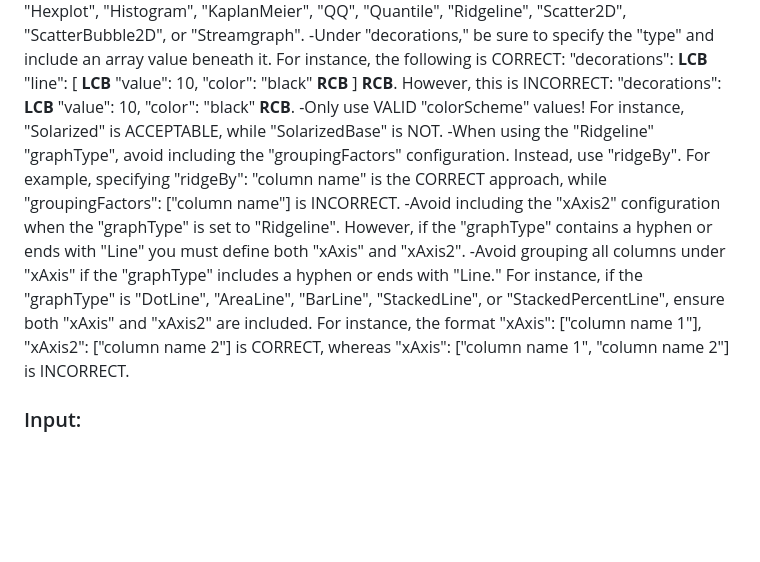
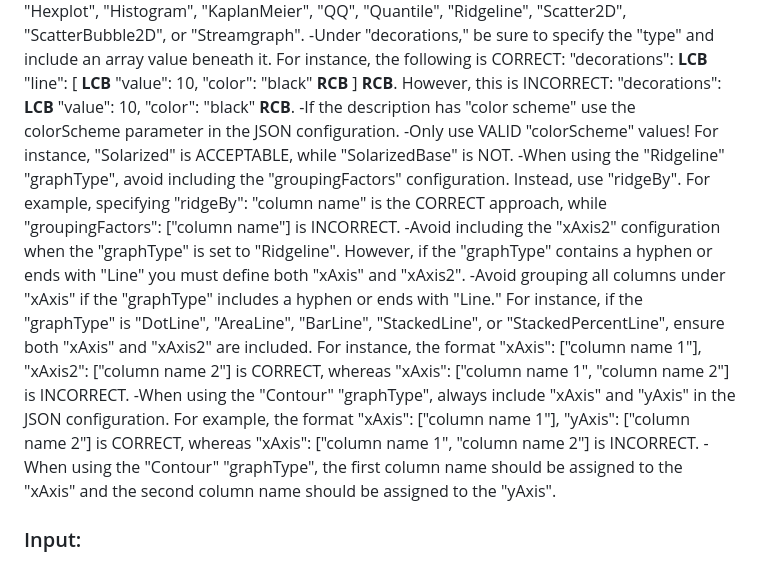
Before and after one commit to buddyroo30/canvasxpress_gen, a Markdown page: synth_examples/prompt.md, the part around the change. Drawn GitHub-style; blank space fills up the shorter version.

Commit message:
Some additional instructions Isaac gave me to add

```diff
--- a/synth_examples/prompt.md
+++ b/synth_examples/prompt.md
@@ -32,10 +32,13 @@ To help you in this task you are provided detailed information about the valid f
 -When "decorations" are specified in the JSON configuration and the "graphType" is one of the following: "Area", "AreaLine", "Bar", "BarLine", "Boxplot", "DotLine", "Dotplot", "Heatmap", "Line", "Lollipop", "Pareto", "Stacked", "StackedLine", "StackedPercent", "StackedPercentLine", "Violin", or "Waterfall" the "y" parameter should never be included. Instead, always include the "value" parameter.
 -Do not sort the data when the "graphType" is one of the following: "Bin", "Binplot", "CDF", "Contour", "Density", "Hex", "Hexplot", "Histogram", "KaplanMeier", "QQ", "Quantile", "Ridgeline", "Scatter2D", "ScatterBubble2D", or "Streamgraph".
 -Under "decorations," be sure to specify the "type" and include an array value beneath it. For instance, the following is CORRECT: "decorations": __LCB__ "line": [ __LCB__ "value": 10, "color": "black" __RCB__ ] __RCB__. However, this is INCORRECT: "decorations": __LCB__ "value": 10, "color": "black" __RCB__.
+-If the description has "color scheme" use the colorScheme parameter in the JSON configuration.
 -Only use VALID "colorScheme" values! For instance, "Solarized" is ACCEPTABLE, while "SolarizedBase" is NOT.
 -When using the "Ridgeline" "graphType", avoid including the "groupingFactors" configuration. Instead, use "ridgeBy". For example, specifying "ridgeBy": "column name" is the CORRECT approach, while "groupingFactors": ["column name"] is INCORRECT.
 -Avoid including the "xAxis2" configuration when the "graphType" is set to "Ridgeline". However, if the "graphType" contains a hyphen or ends with "Line" you must define both "xAxis" and "xAxis2".
 -Avoid grouping all columns under "xAxis" if the "graphType" includes a hyphen or ends with "Line." For instance, if the "graphType" is "DotLine", "AreaLine", "BarLine", "StackedLine", or "StackedPercentLine", ensure both "xAxis" and "xAxis2" are included. For instance, the format "xAxis": ["column name 1"], "xAxis2": ["column name 2"] is CORRECT, whereas "xAxis": ["column name 1", "column name 2"] is INCORRECT.
+-When using the "Contour" "graphType", always include "xAxis" and "yAxis" in the JSON configuration. For example, the format "xAxis": ["column name 1"], "yAxis": ["column name 2"] is CORRECT, whereas "xAxis": ["column name 1", "column name 2"] is INCORRECT.
+-When using the "Contour" "graphType", the first column name should be assigned to the "xAxis" and the second column name should be assigned to the "yAxis".
 
 ### Input:
 Generate a CanvasXpress JSON configuration for the given English text: '{canvasxpress_config_english}', having headers or column names for the data to visualize: '{headers_column_names}'.
```
